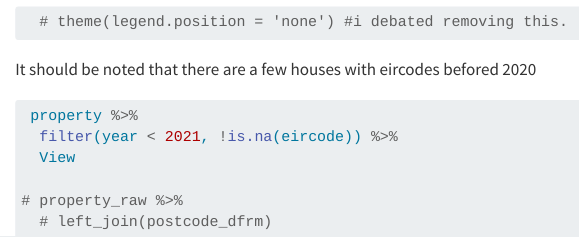
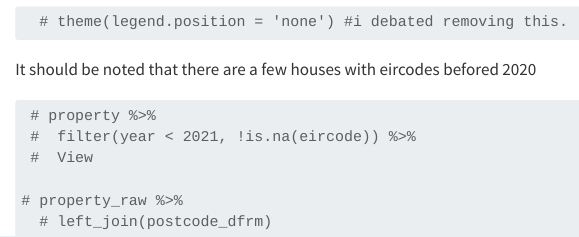
Before and after one commit to A2dez/property_prices_ireland_book, a Quarto document (2_clean.qmd): the page in a window 1100 px wide, from 5130 px down. Rendered offline with R 4.5, knitr and Pandoc in place of Quarto, with nearby package versions; some code elsewhere in the file could not run offline; long lines of code are wrapped.

Commit message:
remove View

````diff
--- a/2_clean.qmd
+++ b/2_clean.qmd
@@ -145,9 +145,9 @@ eircode_data %>%
 It should be noted that there are a few houses with eircodes befored 2020
 
 ```{r}
- property %>%
-  filter(year < 2021, !is.na(eircode)) %>%
-  View
+ # property %>%
+ #  filter(year < 2021, !is.na(eircode)) %>%
+ #  View
 
 # property_raw %>%
   # left_join(postcode_dfrm)
````
